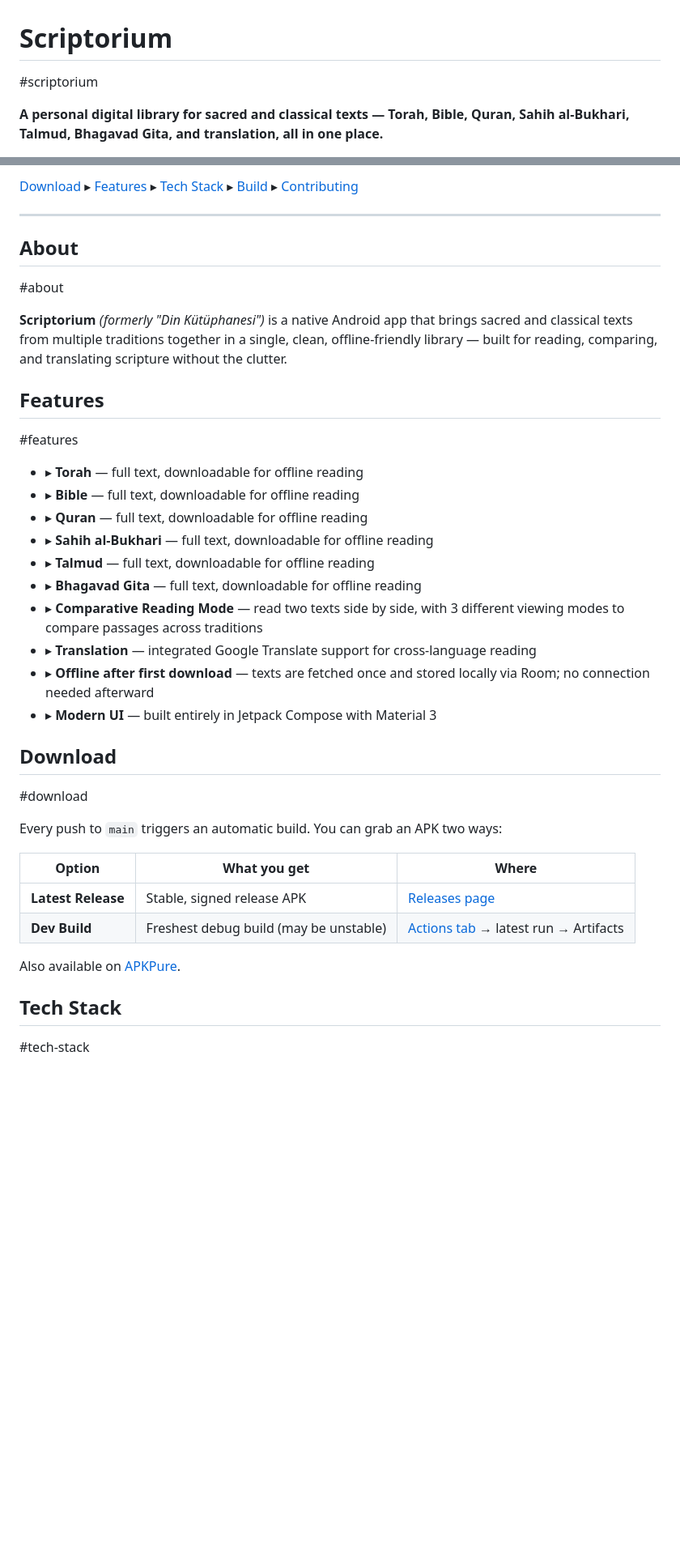
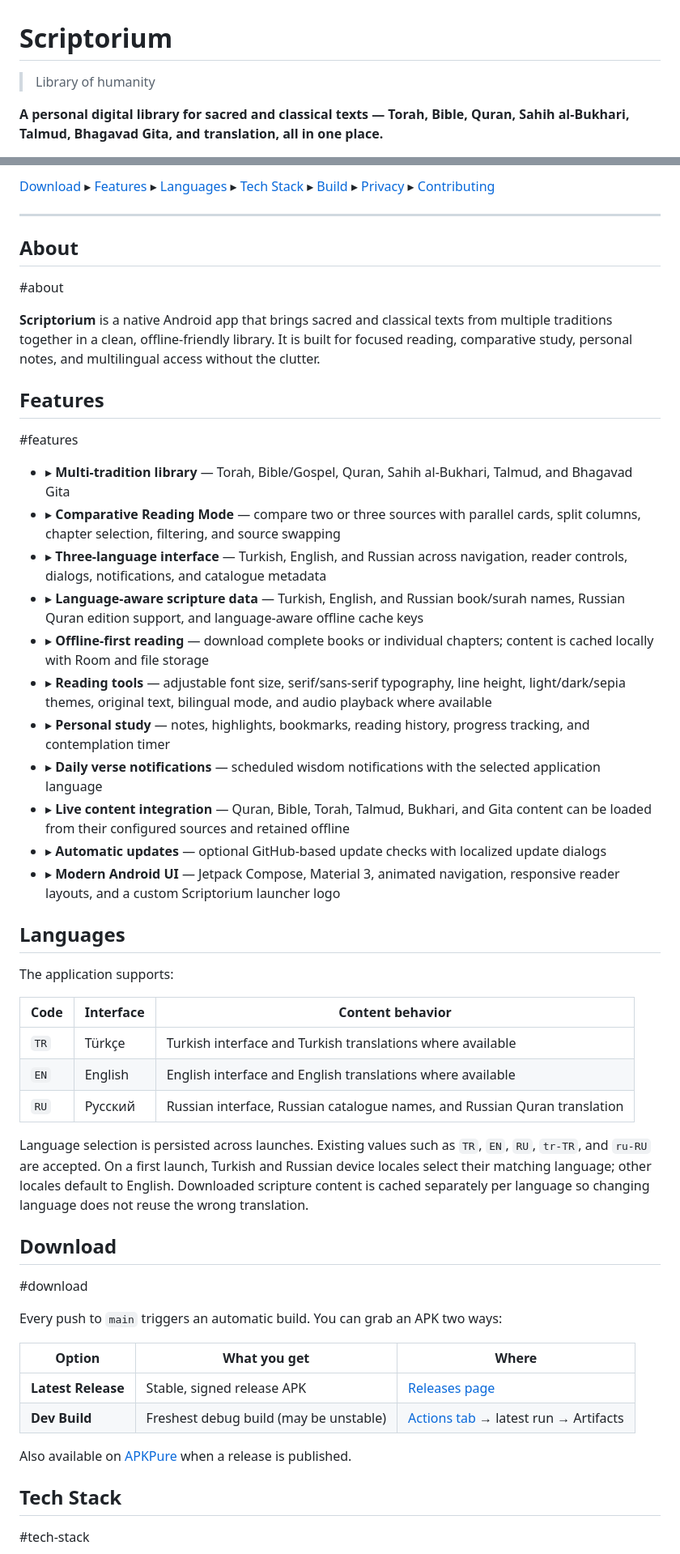
Before and after one commit to muhsintags/unstable-scriptorium, a Markdown page: README.md, 2 parts joined by grey strips. Shown at 81% size. GitHub-like rendering; blank space fills up the shorter version.

Commit message:
docs: update README for clarity, add language support details, and fix links

```diff
--- a/README.md
+++ b/README.md
@@ -1,5 +1,6 @@
 # Scriptorium
-#scriptorium
+
+> Library of humanity
 
 **A personal digital library for sacred and classical texts — Torah, Bible, Quran, Sahih al-Bukhari, Talmud, Bhagavad Gita, and translation, all in one place.**
 
@@ -7,26 +8,39 @@
 
-[Download](#download) ▸ [Features](#features) ▸ [Tech Stack](#tech-stack) ▸ [Build](#build--run) ▸ [Contributing](#contributing)
+[Download](#download) ▸ [Features](#features) ▸ [Languages](#languages) ▸ [Tech Stack](#tech-stack) ▸ [Build](#build--run) ▸ [Privacy](#privacy) ▸ [Contributing](#contributing)
 
 ---
 
 ## About
 #about
 
-**Scriptorium** *(formerly "Din Kütüphanesi")* is a native Android app that brings sacred and classical texts from multiple traditions together in a single, clean, offline-friendly library — built for reading, comparing, and translating scripture without the clutter.
+**Scriptorium** is a native Android app that brings sacred and classical texts from multiple traditions together in a clean, offline-friendly library. It is built for focused reading, comparative study, personal notes, and multilingual access without the clutter.
 
 ## Features
 #features
 
-- ▸ **Torah** — full text, downloadable for offline reading
-- ▸ **Bible** — full text, downloadable for offline reading
-- ▸ **Quran** — full text, downloadable for offline reading
-- ▸ **Sahih al-Bukhari** — full text, downloadable for offline reading
-- ▸ **Talmud** — full text, downloadable for offline reading
-- ▸ **Bhagavad Gita** — full text, downloadable for offline reading
-- ▸ **Comparative Reading Mode** — read two texts side by side, with 3 different viewing modes to compare passages across traditions
-- ▸ **Translation** — integrated Google Translate support for cross-language reading
-- ▸ **Offline after first download** — texts are fetched once and stored locally via Room; no connection needed afterward
-- ▸ **Modern UI** — built entirely in Jetpack Compose with Material 3
+- ▸ **Multi-tradition library** — Torah, Bible/Gospel, Quran, Sahih al-Bukhari, Talmud, and Bhagavad Gita
+- ▸ **Comparative Reading Mode** — compare two or three sources with parallel cards, split columns, chapter selection, filtering, and source swapping
+- ▸ **Three-language interface** — Turkish, English, and Russian across navigation, reader controls, dialogs, notifications, and catalogue metadata
+- ▸ **Language-aware scripture data** — Turkish, English, and Russian book/surah names, Russian Quran edition support, and language-aware offline cache keys
+- ▸ **Offline-first reading** — download complete books or individual chapters; content is cached locally with Room and file storage
+- ▸ **Reading tools** — adjustable font size, serif/sans-serif typography, line height, light/dark/sepia themes, original text, bilingual mode, and audio playback where available
+- ▸ **Personal study** — notes, highlights, bookmarks, reading history, progress tracking, and contemplation timer
+- ▸ **Daily verse notifications** — scheduled wisdom notifications with the selected application language
+- ▸ **Live content integration** — Quran, Bible, Torah, Talmud, Bukhari, and Gita content can be loaded from their configured sources and retained offline
+- ▸ **Automatic updates** — optional GitHub-based update checks with localized update dialogs
+- ▸ **Modern Android UI** — Jetpack Compose, Material 3, animated navigation, responsive reader layouts, and a custom Scriptorium launcher logo
+
+## Languages
+
+The application supports:
+
+| Code | Interface | Content behavior |
+| --- | --- | --- |
+| `TR` | Türkçe | Turkish interface and Turkish translations where available |
+| `EN` | English | English interface and English translations where available |
+| `RU` | Русский | Russian interface, Russian catalogue names, and Russian Quran translation |
+
+Language selection is persisted across launches. Existing values such as `TR`, `EN`, `RU`, `tr-TR`, and `ru-RU` are accepted. On a first launch, Turkish and Russian device locales select their matching language; other locales default to English. Downloaded scripture content is cached separately per language so changing language does not reuse the wrong translation.
 
 ## Download
 #download
@@ -40,5 +54,5 @@ Every push to `main` triggers an automatic build. You can grab an APK two ways:
 
-Also available on [APKPure](https://apkpure.com/p/com.muhsintags.scriptorium).
+Also available on [APKPure](https://apkpure.com/p/com.muhsintags.scriptorium) when a release is published.
 
 ## Tech Stack
 #tech-stack
```
Also changed, not shown: other parts of README.md (+32 -16 lines).
